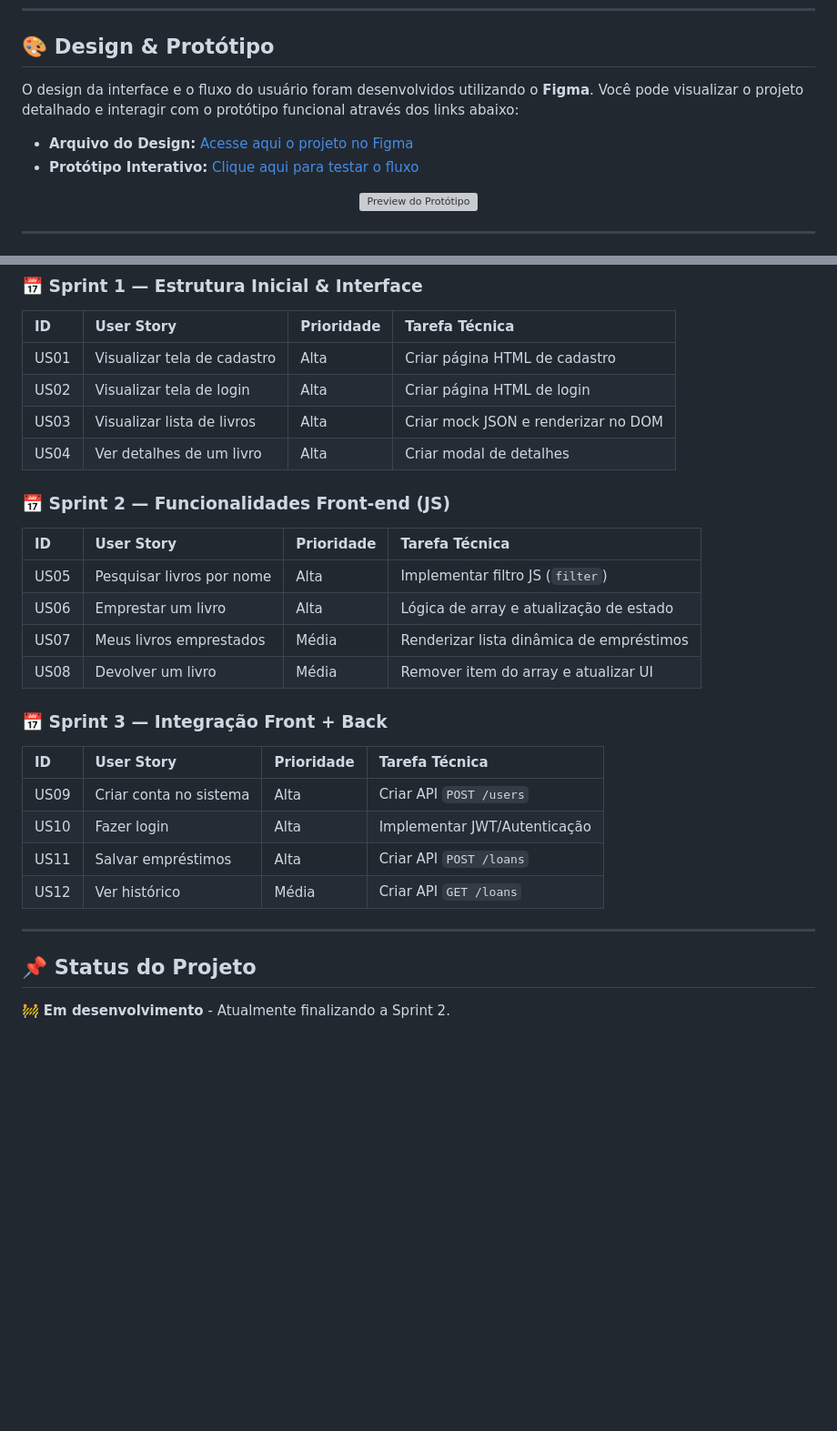
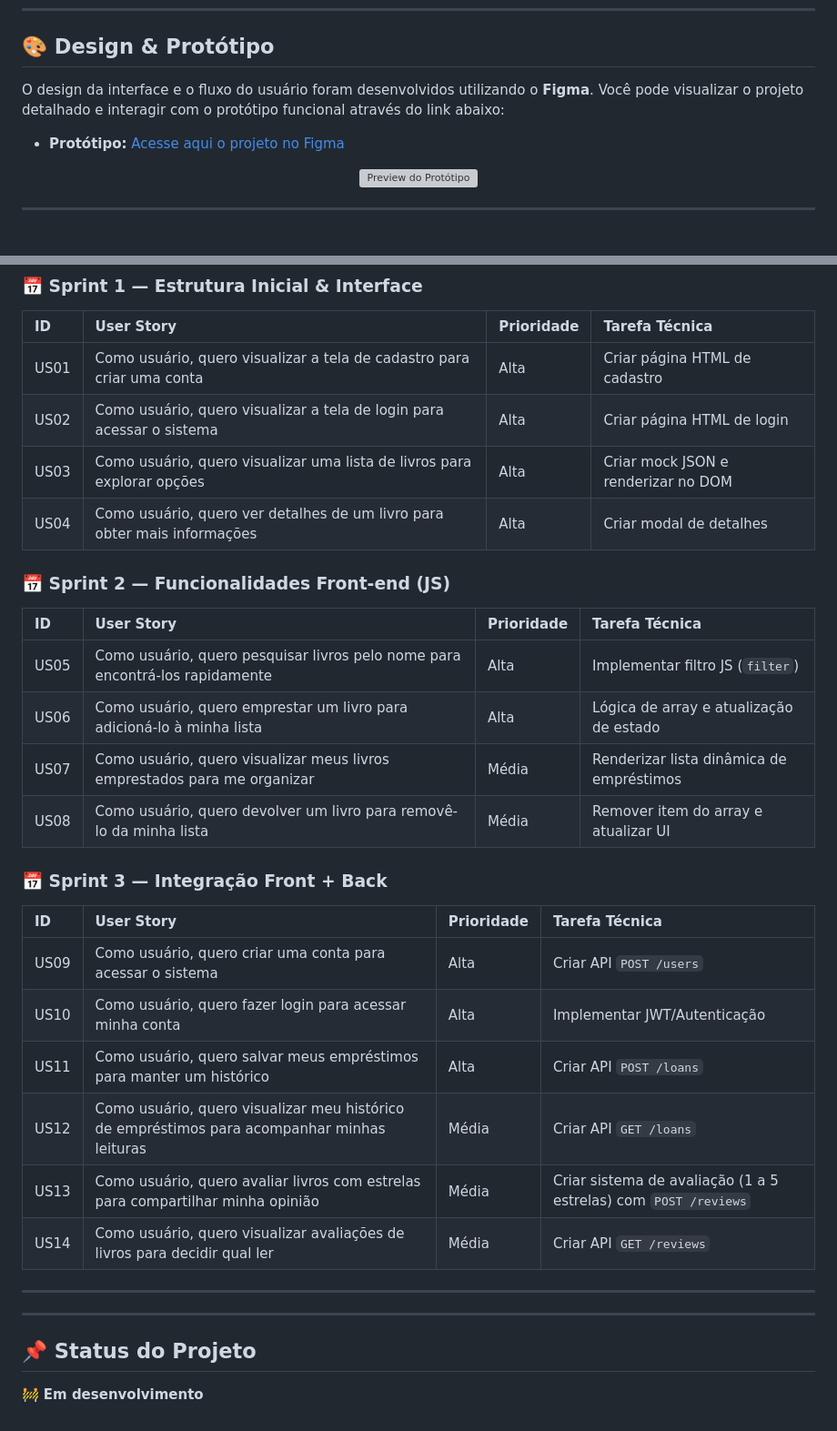
Before and after one commit to IsabelaAmasu/biblioteca-digital, a Markdown page: README.md, 2 parts joined by grey strips. Shown at 91% size. Rendered like a GitHub page; blank space fills up the shorter version; grey boxes are pictures that could not be loaded.

Commit message:
Update README with clearer user stories and Figma links
Refine user stories for clarity and add links to Figma.

```diff
--- a/README.md
+++ b/README.md
@@ -18,10 +18,9 @@ Uma plataforma de biblioteca digital onde usuários podem pesquisar livros, real
 
 ## 🎨 Design & Protótipo
 
-O design da interface e o fluxo do usuário foram desenvolvidos utilizando o **Figma**. Você pode visualizar o projeto detalhado e interagir com o protótipo funcional através dos links abaixo:
+O design da interface e o fluxo do usuário foram desenvolvidos utilizando o **Figma**. Você pode visualizar o projeto detalhado e interagir com o protótipo funcional através do link abaixo:
 
-* **Arquivo do Design:** [Acesse aqui o projeto no Figma](COLE_O_LINK_DO_ARQUIVO_AQUI)
-* **Protótipo Interativo:** [Clique aqui para testar o fluxo](COLE_O_LINK_DO_PROTOTIPO_AQUI)
+* **Protótipo:** [Acesse aqui o projeto no Figma](https://www.figma.com/design/SG3evwxkT30cVLSaqGVguJ/Untitled?node-id=0-1&t=4sjZqjb2dsI3RoVX-1)
 
 <p align="center">
   <img src="URL_DA_SUA_SCREENSHOT_OU_GIF" alt="Preview do Protótipo" width="800px">
@@ -55,29 +54,33 @@ O desenvolvimento foi dividido em **3 Sprints**, seguindo uma abordagem incremen
 ### 📅 Sprint 1 — Estrutura Inicial & Interface
 | ID | User Story | Prioridade | Tarefa Técnica |
 | :--- | :--- | :--- | :--- |
-| US01 | Visualizar tela de cadastro | Alta | Criar página HTML de cadastro |
-| US02 | Visualizar tela de login | Alta | Criar página HTML de login |
-| US03 | Visualizar lista de livros | Alta | Criar mock JSON e renderizar no DOM |
-| US04 | Ver detalhes de um livro | Alta | Criar modal de detalhes |
+| US01 | Como usuário, quero visualizar a tela de cadastro para criar uma conta | Alta | Criar página HTML de cadastro |
+| US02 | Como usuário, quero visualizar a tela de login para acessar o sistema | Alta | Criar página HTML de login |
+| US03 | Como usuário, quero visualizar uma lista de livros para explorar opções | Alta | Criar mock JSON e renderizar no DOM |
+| US04 | Como usuário, quero ver detalhes de um livro para obter mais informações | Alta | Criar modal de detalhes |
 
 ### 📅 Sprint 2 — Funcionalidades Front-end (JS)
 | ID | User Story | Prioridade | Tarefa Técnica |
 | :--- | :--- | :--- | :--- |
-| US05 | Pesquisar livros por nome | Alta | Implementar filtro JS (`filter`) |
-| US06 | Emprestar um livro | Alta | Lógica de array e atualização de estado |
-| US07 | Meus livros emprestados | Média | Renderizar lista dinâmica de empréstimos |
-| US08 | Devolver um livro | Média | Remover item do array e atualizar UI |
+| US05 | Como usuário, quero pesquisar livros pelo nome para encontrá-los rapidamente | Alta | Implementar filtro JS (`filter`) |
+| US06 | Como usuário, quero emprestar um livro para adicioná-lo à minha lista | Alta | Lógica de array e atualização de estado |
+| US07 | Como usuário, quero visualizar meus livros emprestados para me organizar | Média | Renderizar lista dinâmica de empréstimos |
+| US08 | Como usuário, quero devolver um livro para removê-lo da minha lista | Média | Remover item do array e atualizar UI |
 
 ### 📅 Sprint 3 — Integração Front + Back
 | ID | User Story | Prioridade | Tarefa Técnica |
 | :--- | :--- | :--- | :--- |
-| US09 | Criar conta no sistema | Alta | Criar API `POST /users` |
-| US10 | Fazer login | Alta | Implementar JWT/Autenticação |
-| US11 | Salvar empréstimos | Alta | Criar API `POST /loans` |
-| US12 | Ver histórico | Média | Criar API `GET /loans` |
+| US09 | Como usuário, quero criar uma conta para acessar o sistema | Alta | Criar API `POST /users` |
+| US10 | Como usuário, quero fazer login para acessar minha conta | Alta | Implementar JWT/Autenticação |
+| US11 | Como usuário, quero salvar meus empréstimos para manter um histórico | Alta | Criar API `POST /loans` |
+| US12 | Como usuário, quero visualizar meu histórico de empréstimos para acompanhar minhas leituras | Média | Criar API `GET /loans` |
+| US13 | Como usuário, quero avaliar livros com estrelas para compartilhar minha opinião | Média | Criar sistema de avaliação (1 a 5 estrelas) com `POST /reviews` |
+| US14 | Como usuário, quero visualizar avaliações de livros para decidir qual ler | Média | Criar API `GET /reviews` |
+
+---
 
 ---
 
 ## 📌 Status do Projeto
 
-🚧 **Em desenvolvimento** - Atualmente finalizando a Sprint 2.
+🚧 **Em desenvolvimento**
```
